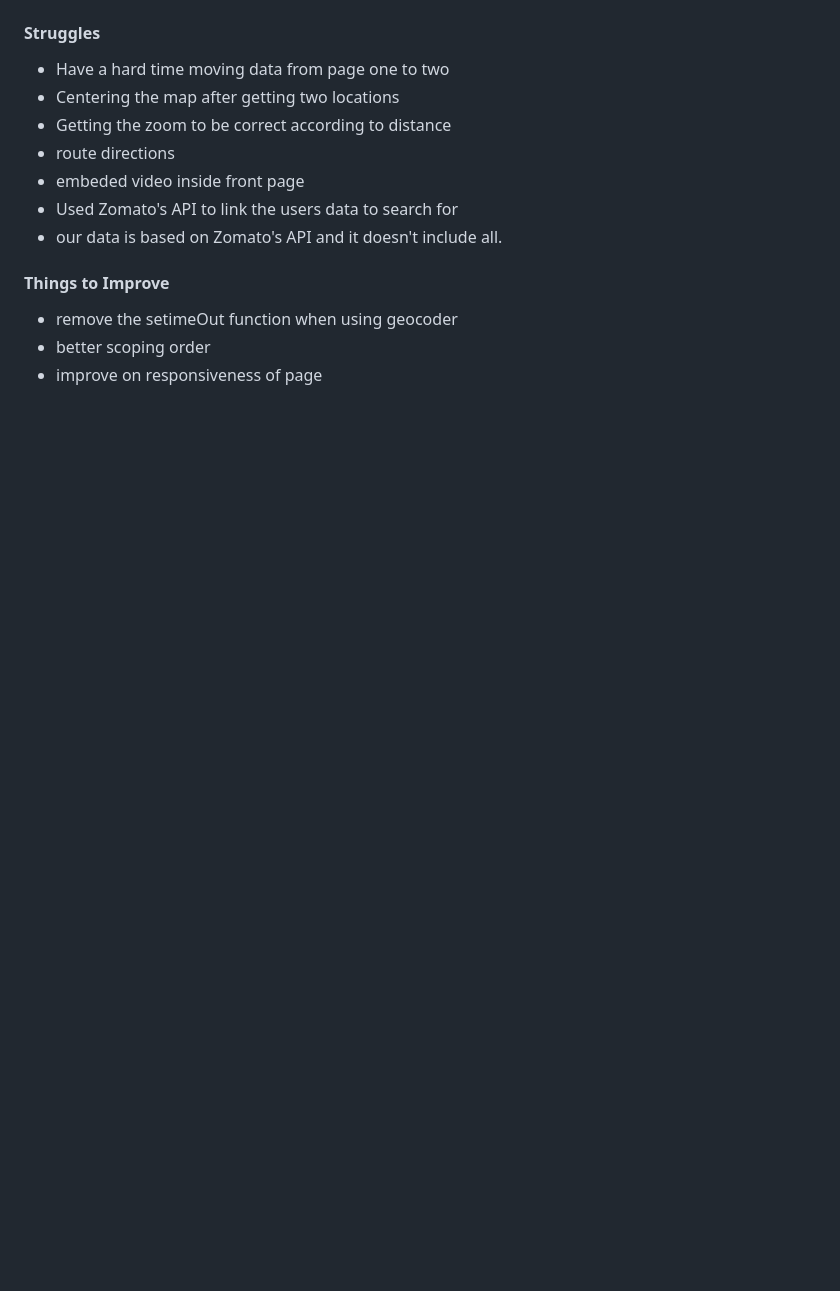
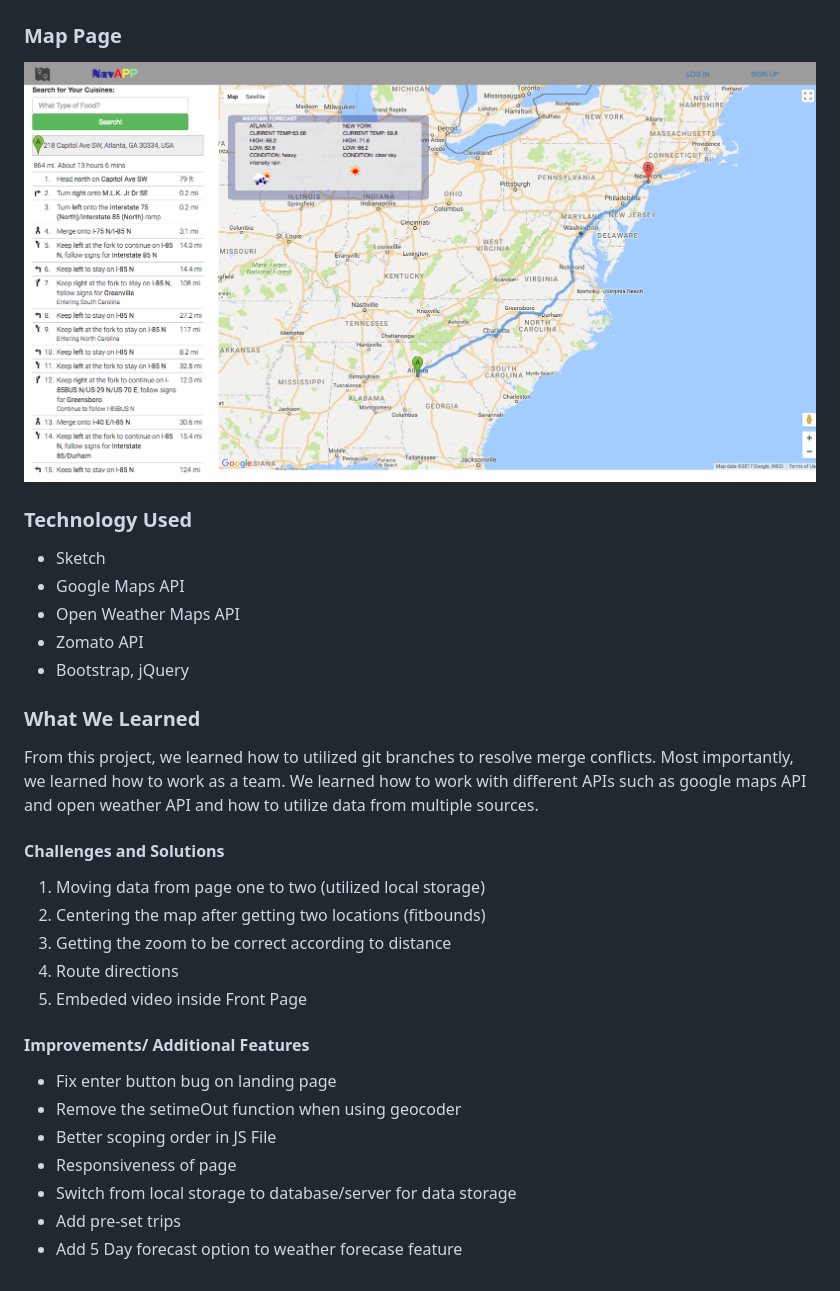
Before and after one commit to 2monsta/FrontEndProject, a Markdown page: README.md, the part around the change printed below. Rendered like a GitHub page; pictures changed too: images/map-page.png (added); blank space fills up the shorter version.

```diff
--- a/README.md
+++ b/README.md
@@ -3,15 +11,26 @@ NavAPP is a simple roadtrip planner that will help you map out your trip.
 ![Front Page](images/frontpage.png)
-#### Struggles
-- Have a hard time moving data from page one to two
-- Centering the map after getting two locations
-- Getting the zoom to be correct according to distance
-- route directions
-- embeded video inside front page
-- Used Zomato's API to link the users data to search for
-- our data is based on Zomato's API and it doesn't include all.
+### Map Page
+![Map Page](images/map-page.png)
+### Technology Used
+- Sketch
+- Google Maps API
+- Open Weather Maps API
+- Zomato API
+- Bootstrap, jQuery
+### What We Learned
+From this project, we learned how to utilized git branches to resolve merge conflicts. Most importantly, we learned how to work as a team. We learned how to work with different APIs such as google maps API and open weather API and how to utilize data from multiple sources.
+#### Challenges and Solutions
+1. Moving data from page one to two (utilized local storage)
+2. Centering the map after getting two locations (fitbounds)
+3. Getting the zoom to be correct according to distance
+4. Route directions
+5. Embeded video inside Front Page
 
-
-#### Things to Improve
-- remove the setimeOut function when using geocoder
-- better scoping order
-- improve on responsiveness of page
+#### Improvements/ Additional Features
+- Fix enter button bug on landing page
+- Remove the setimeOut function when using geocoder
+- Better scoping order in JS File
+- Responsiveness of page
+- Switch from local storage to database/server for data storage
+- Add pre-set trips
+- Add 5 Day forecast option to weather forecase feature
```
Also changed, not shown: other parts of README.md (+9 -1 lines), images/wire-frame.png (added).
